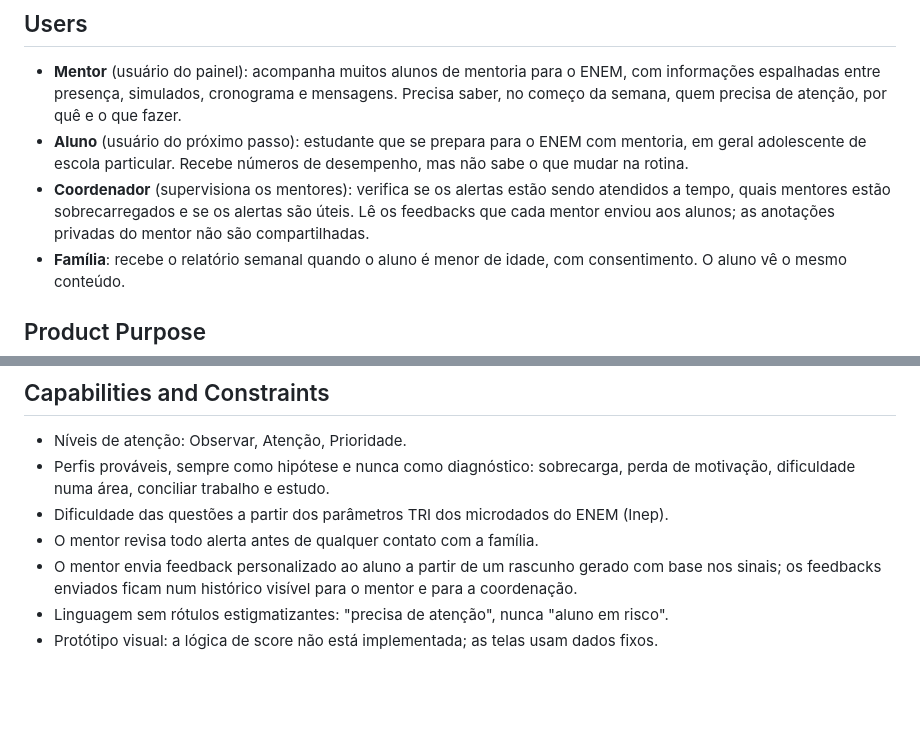
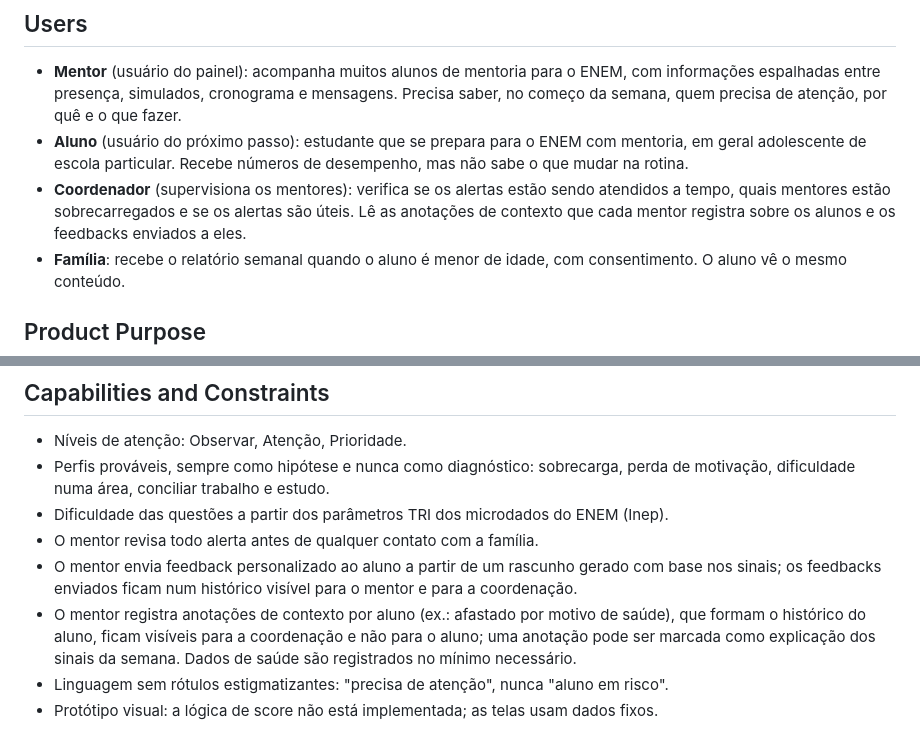
Before and after one commit to GothHeit/Farol, a Markdown page: PRODUCT.md, 2 parts joined by grey strips. Rendered like a GitHub page; blank space fills up the shorter version.

Commit message:
Docs: record notes and coordinator access

```diff
--- a/PRODUCT.md
+++ b/PRODUCT.md
@@ -14,7 +14,7 @@ HTML/CSS estático, sem backend e sem build, publicado no GitHub Pages (`index.h
 
 - **Mentor** (usuário do painel): acompanha muitos alunos de mentoria para o ENEM, com informações espalhadas entre presença, simulados, cronograma e mensagens. Precisa saber, no começo da semana, quem precisa de atenção, por quê e o que fazer.
 - **Aluno** (usuário do próximo passo): estudante que se prepara para o ENEM com mentoria, em geral adolescente de escola particular. Recebe números de desempenho, mas não sabe o que mudar na rotina.
-- **Coordenador** (supervisiona os mentores): verifica se os alertas estão sendo atendidos a tempo, quais mentores estão sobrecarregados e se os alertas são úteis. Lê os feedbacks que cada mentor enviou aos alunos; as anotações privadas do mentor não são compartilhadas.
+- **Coordenador** (supervisiona os mentores): verifica se os alertas estão sendo atendidos a tempo, quais mentores estão sobrecarregados e se os alertas são úteis. Lê as anotações de contexto que cada mentor registra sobre os alunos e os feedbacks enviados a eles.
 - **Família**: recebe o relatório semanal quando o aluno é menor de idade, com consentimento. O aluno vê o mesmo conteúdo.
 
 ## Product Purpose
@@ -39,6 +39,7 @@ As mentorias atuais entregam diagnóstico; o Farol entrega a próxima ação e c
 - Dificuldade das questões a partir dos parâmetros TRI dos microdados do ENEM (Inep).
 - O mentor revisa todo alerta antes de qualquer contato com a família.
 - O mentor envia feedback personalizado ao aluno a partir de um rascunho gerado com base nos sinais; os feedbacks enviados ficam num histórico visível para o mentor e para a coordenação.
+- O mentor registra anotações de contexto por aluno (ex.: afastado por motivo de saúde), que formam o histórico do aluno, ficam visíveis para a coordenação e não para o aluno; uma anotação pode ser marcada como explicação dos sinais da semana. Dados de saúde são registrados no mínimo necessário.
 - Linguagem sem rótulos estigmatizantes: "precisa de atenção", nunca "aluno em risco".
 - Protótipo visual: a lógica de score não está implementada; as telas usam dados fixos.
 
```
